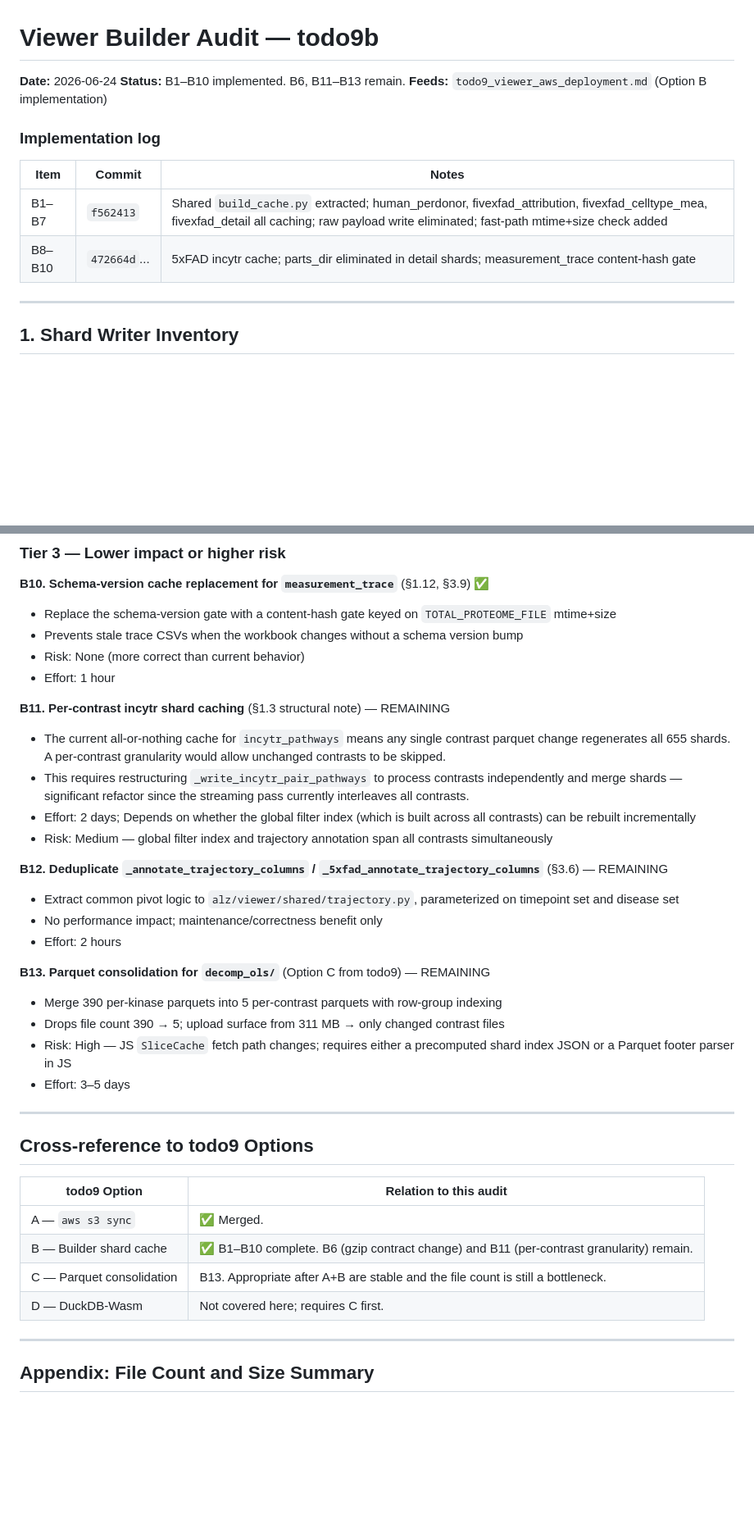
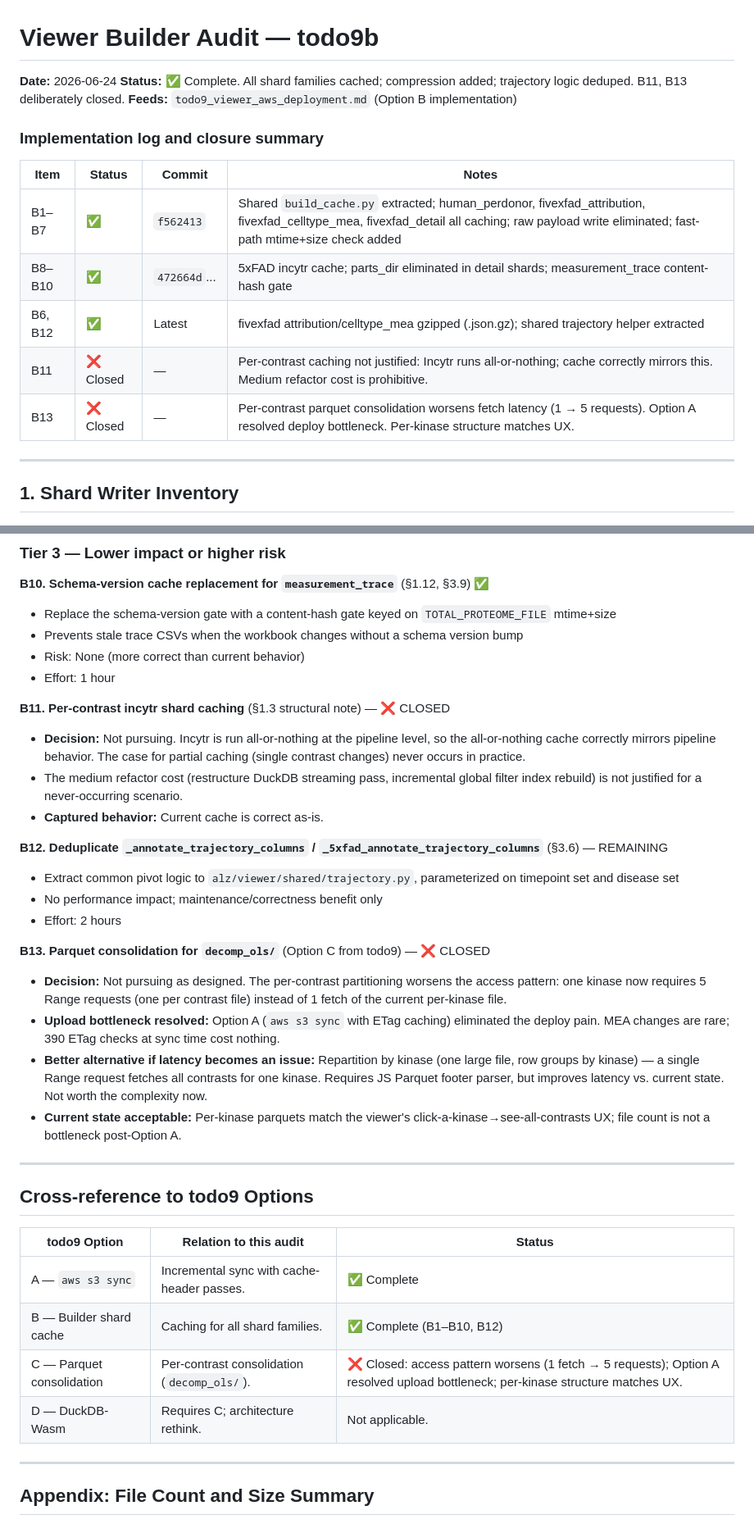
Before and after one commit to henrichung-cst/alzheimers, a Markdown page: docs/plans/todo9b_viewer_builder_audit.md, 2 parts joined by grey strips. Shown at 82% size. GitHub-like rendering; blank space fills up the shorter version.

Commit message:
docs: close B11 and B13 in viewer audit with reasoned decisions
B11 — Per-contrast incytr caching: Pipeline runs all-or-nothing, so cache
correctly mirrors this. Per-contrast partial updates never occur. Medium
refactor cost is prohibitive.

B13 — Parquet consolidation: Per-contrast design worsens latency (1 fetch →
5 Range requests per kinase). Option A resolved the deploy bottleneck.
Per-kinase structure already matches the viewer UX. If latency becomes an
issue, a kinase-partitioned design (single Range request per kinase) would
be superior, but not worth the complexity now.

Result: Option B (builder cache) complete. Options A (incremental S3 sync)
and B fully implemented. Options C and D (architecture rethinks) closed as
not cost-justified given current constraints and usage patterns.

```diff
--- a/docs/plans/todo9b_viewer_builder_audit.md
+++ b/docs/plans/todo9b_viewer_builder_audit.md
@@ -1,15 +1,18 @@
 # Viewer Builder Audit — todo9b
 
 **Date:** 2026-06-24
-**Status:** B1–B10 implemented. B6, B11–B13 remain.
+**Status:** ✅ Complete. All shard families cached; compression added; trajectory logic deduped. B11, B13 deliberately closed.
 **Feeds:** `todo9_viewer_aws_deployment.md` (Option B implementation)
 
-### Implementation log
+### Implementation log and closure summary
 
-| Item | Commit | Notes |
-|---|---|---|
-| B1–B7 | `f562413` | Shared `build_cache.py` extracted; human_perdonor, fivexfad_attribution, fivexfad_celltype_mea, fivexfad_detail all caching; raw payload write eliminated; fast-path mtime+size check added |
-| B8–B10 | `472664d`... | 5xFAD incytr cache; parts_dir eliminated in detail shards; measurement_trace content-hash gate |
+| Item | Status | Commit | Notes |
+|---|---|---|---|
+| B1–B7 | ✅ | `f562413` | Shared `build_cache.py` extracted; human_perdonor, fivexfad_attribution, fivexfad_celltype_mea, fivexfad_detail all caching; raw payload write eliminated; fast-path mtime+size check added |
+| B8–B10 | ✅ | `472664d`... | 5xFAD incytr cache; parts_dir eliminated in detail shards; measurement_trace content-hash gate |
+| B6, B12 | ✅ | Latest | fivexfad attribution/celltype_mea gzipped (.json.gz); shared trajectory helper extracted |
+| B11 | ❌ Closed | — | Per-contrast caching not justified: Incytr runs all-or-nothing; cache correctly mirrors this. Medium refactor cost is prohibitive. |
+| B13 | ❌ Closed | — | Per-contrast parquet consolidation worsens fetch latency (1 → 5 requests). Option A resolved deploy bottleneck. Per-kinase structure matches UX. |
 
 ---
 
@@ -672,33 +675,32 @@ Song.py then imports from there. Mukesh.py and fivexfad.py import from the same
 - Risk: None (more correct than current behavior)
 - Effort: 1 hour
 
-**B11. Per-contrast incytr shard caching** (§1.3 structural note) — REMAINING
-- The current all-or-nothing cache for `incytr_pathways` means any single contrast parquet change regenerates all 655 shards. A per-contrast granularity would allow unchanged contrasts to be skipped.
-- This requires restructuring `_write_incytr_pair_pathways` to process contrasts independently and merge shards — significant refactor since the streaming pass currently interleaves all contrasts.
-- Effort: 2 days; Depends on whether the global filter index (which is built across all contrasts) can be rebuilt incrementally
-- Risk: Medium — global filter index and trajectory annotation span all contrasts simultaneously
+**B11. Per-contrast incytr shard caching** (§1.3 structural note) — ❌ CLOSED
+- **Decision:** Not pursuing. Incytr is run all-or-nothing at the pipeline level, so the all-or-nothing cache correctly mirrors pipeline behavior. The case for partial caching (single contrast changes) never occurs in practice.
+- The medium refactor cost (restructure DuckDB streaming pass, incremental global filter index rebuild) is not justified for a never-occurring scenario.
+- **Captured behavior:** Current cache is correct as-is.
 
 **B12. Deduplicate `_annotate_trajectory_columns` / `_5xfad_annotate_trajectory_columns`** (§3.6) — REMAINING
 - Extract common pivot logic to `alz/viewer/shared/trajectory.py`, parameterized on timepoint set and disease set
 - No performance impact; maintenance/correctness benefit only
 - Effort: 2 hours
 
-**B13. Parquet consolidation for `decomp_ols/`** (Option C from todo9) — REMAINING
-- Merge 390 per-kinase parquets into 5 per-contrast parquets with row-group indexing
-- Drops file count 390 → 5; upload surface from 311 MB → only changed contrast files
-- Risk: High — JS `SliceCache` fetch path changes; requires either a precomputed shard index JSON or a Parquet footer parser in JS
-- Effort: 3–5 days
+**B13. Parquet consolidation for `decomp_ols/`** (Option C from todo9) — ❌ CLOSED
+- **Decision:** Not pursuing as designed. The per-contrast partitioning worsens the access pattern: one kinase now requires 5 Range requests (one per contrast file) instead of 1 fetch of the current per-kinase file.
+- **Upload bottleneck resolved:** Option A (`aws s3 sync` with ETag caching) eliminated the deploy pain. MEA changes are rare; 390 ETag checks at sync time cost nothing.
+- **Better alternative if latency becomes an issue:** Repartition by kinase (one large file, row groups by kinase) — a single Range request fetches all contrasts for one kinase. Requires JS Parquet footer parser, but improves latency vs. current state. Not worth the complexity now.
+- **Current state acceptable:** Per-kinase parquets match the viewer's click-a-kinase→see-all-contrasts UX; file count is not a bottleneck post-Option A.
 
 ---
 
 ## Cross-reference to todo9 Options
 
-| todo9 Option | Relation to this audit |
-|---|---|
-| A — `aws s3 sync` | ✅ Merged. |
-| B — Builder shard cache | ✅ B1–B10 complete. B6 (gzip contract change) and B11 (per-contrast granularity) remain. |
-| C — Parquet consolidation | B13. Appropriate after A+B are stable and the file count is still a bottleneck. |
-| D — DuckDB-Wasm | Not covered here; requires C first. |
+| todo9 Option | Relation to this audit | Status |
+|---|---|---|
+| A — `aws s3 sync` | Incremental sync with cache-header passes. | ✅ Complete |
+| B — Builder shard cache | Caching for all shard families. | ✅ Complete (B1–B10, B12) |
+| C — Parquet consolidation | Per-contrast consolidation (`decomp_ols/`). | ❌ Closed: access pattern worsens (1 fetch → 5 requests); Option A resolved upload bottleneck; per-kinase structure matches UX. |
+| D — DuckDB-Wasm | Requires C; architecture rethink. | Not applicable. |
 
 ---
 
```
